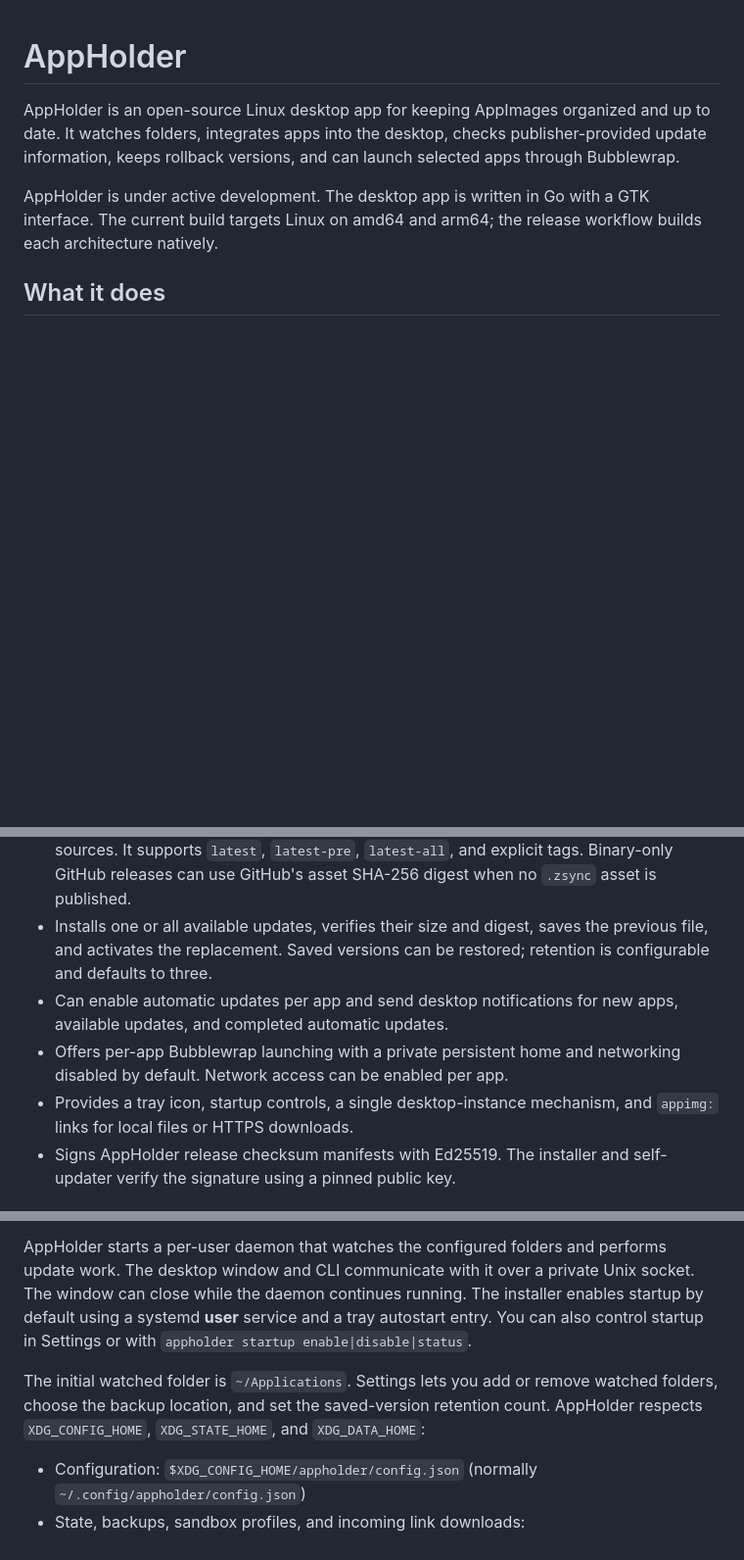
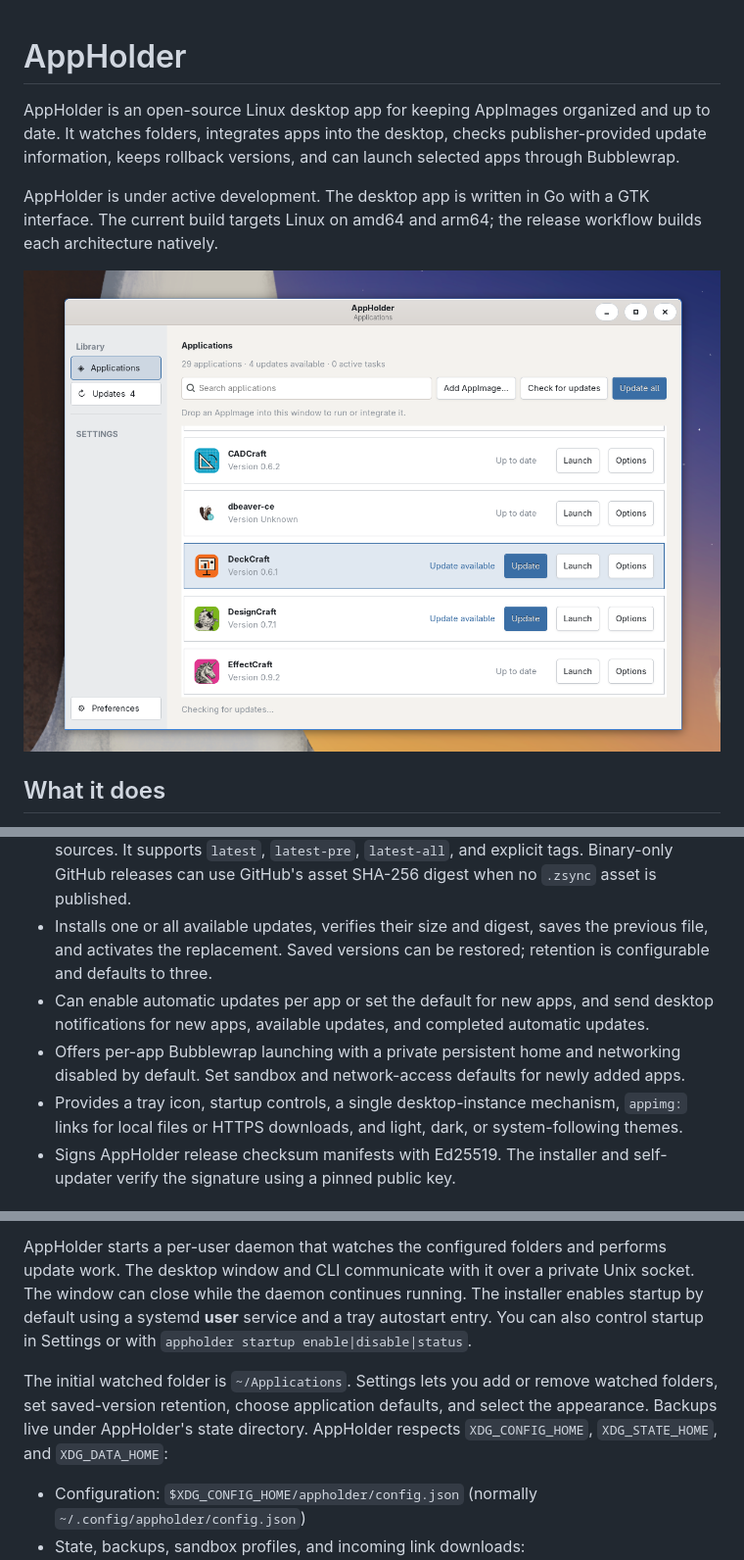
Before and after one commit to valicm/appholder, a Markdown page: README.md, 3 parts joined by grey strips. Shown at 98% size. GitHub-like rendering; pictures changed too: assets/main.png (added); blank space fills up the shorter version.

```diff
--- a/README.md
+++ b/README.md
@@ -3,6 +3,8 @@
 AppHolder is an open-source Linux desktop app for keeping AppImages organized and up to date. It watches folders, integrates apps into the desktop, checks publisher-provided update information, keeps rollback versions, and can launch selected apps through Bubblewrap.
 
 AppHolder is under active development. The desktop app is written in Go with a GTK interface. The current build targets Linux on amd64 and arm64; the release workflow builds each architecture natively.
+
+![AppHolder application library showing installed AppImages, update status, and launch and options actions](assets/main.png)
 
 ## What it does
 
@@ -11,9 +13,9 @@ AppHolder is under active development. The desktop app is written in Go with a G
 - Shows installed apps, extracted metadata, update state, and task progress in a searchable library. Multiple installed copies remain independently managed.
 - Checks AppImage update metadata for HTTPS zsync sources and GitHub release sources. It supports `latest`, `latest-pre`, `latest-all`, and explicit tags. Binary-only GitHub releases can use GitHub's asset SHA-256 digest when no `.zsync` asset is published.
 - Installs one or all available updates, verifies their size and digest, saves the previous file, and activates the replacement. Saved versions can be restored; retention is configurable and defaults to three.
-- Can enable automatic updates per app and send desktop notifications for new apps, available updates, and completed automatic updates.
-- Offers per-app Bubblewrap launching with a private persistent home and networking disabled by default. Network access can be enabled per app.
-- Provides a tray icon, startup controls, a single desktop-instance mechanism, and `appimg:` links for local files or HTTPS downloads.
+- Can enable automatic updates per app or set the default for new apps, and send desktop notifications for new apps, available updates, and completed automatic updates.
+- Offers per-app Bubblewrap launching with a private persistent home and networking disabled by default. Set sandbox and network-access defaults for newly added apps.
+- Provides a tray icon, startup controls, a single desktop-instance mechanism, `appimg:` links for local files or HTTPS downloads, and light, dark, or system-following themes.
 - Signs AppHolder release checksum manifests with Ed25519. The installer and self-updater verify the signature using a pinned public key.
 
 ## Install
@@ -45,7 +47,7 @@ appholder gui
 
 AppHolder starts a per-user daemon that watches the configured folders and performs update work. The desktop window and CLI communicate with it over a private Unix socket. The window can close while the daemon continues running. The installer enables startup by default using a systemd **user** service and a tray autostart entry. You can also control startup in Settings or with `appholder startup enable|disable|status`.
 
-The initial watched folder is `~/Applications`. Settings lets you add or remove watched folders, choose the backup location, and set the saved-version retention count. AppHolder respects `XDG_CONFIG_HOME`, `XDG_STATE_HOME`, and `XDG_DATA_HOME`:
+The initial watched folder is `~/Applications`. Settings lets you add or remove watched folders, set saved-version retention, choose application defaults, and select the appearance. Backups live under AppHolder's state directory. AppHolder respects `XDG_CONFIG_HOME`, `XDG_STATE_HOME`, and `XDG_DATA_HOME`:
 
 - Configuration: `$XDG_CONFIG_HOME/appholder/config.json` (normally `~/.config/appholder/config.json`)
 - State, backups, sandbox profiles, and incoming link downloads: `$XDG_STATE_HOME/appholder/` (normally `~/.local/state/appholder/`)
```
Also changed, not shown: assets/details.png (added), assets/settings.png (added), 10 other files.
